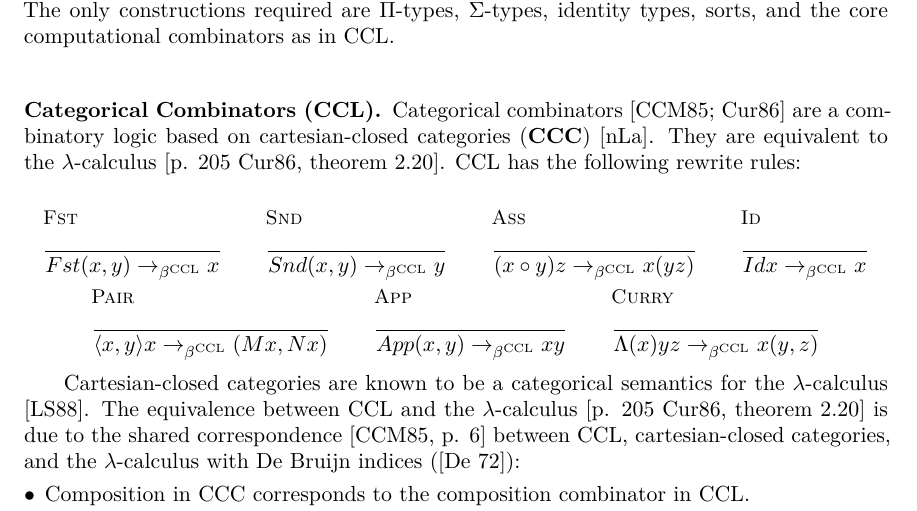
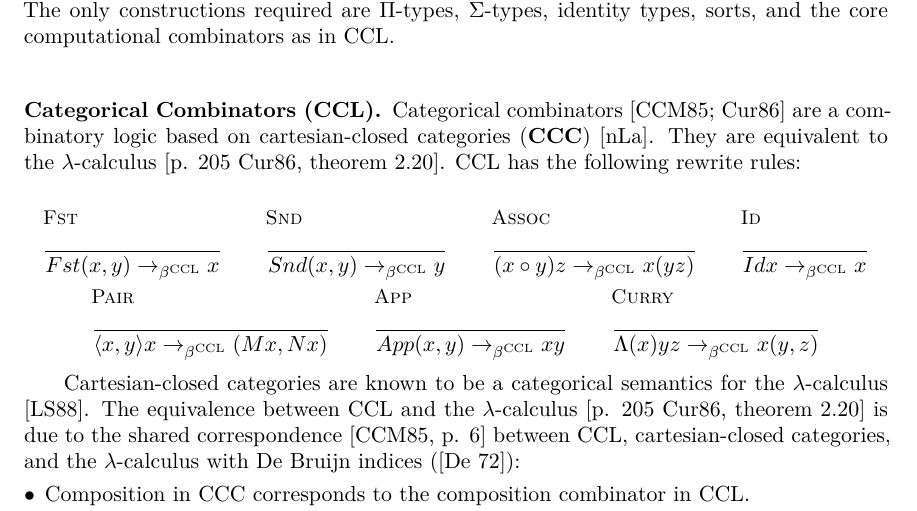
Before and after one commit to lexzaiello/DCC, a LaTeX document (papers/paper4.tex): part of page 2 of 30, cut so that both start at the same text. Compiled offline with XeLaTeX; a missing font is replaced by an installed copy or a similar font.

Commit message:
rename comp rule reference from cat. combinators paper

```diff
--- a/papers/paper4.tex
+++ b/papers/paper4.tex
@@ -141,7 +141,7 @@ Categorical combinators~\cite{cmachine,CURIEN1986188} are a combinatory logic ba
   \inferrule[Snd]
   { }
   { Snd (x, y) \barrc{\ccle} y} \qquad
-  \inferrule[Ass]
+  \inferrule[Assoc]
   { }
   {(x \circ y) z \barrc{\ccle} x (y z)}\qquad
   \inferrule[Id]
```
Also changed, not shown: paper.pdf, papers/paper4.tex (2 more changed lines).
